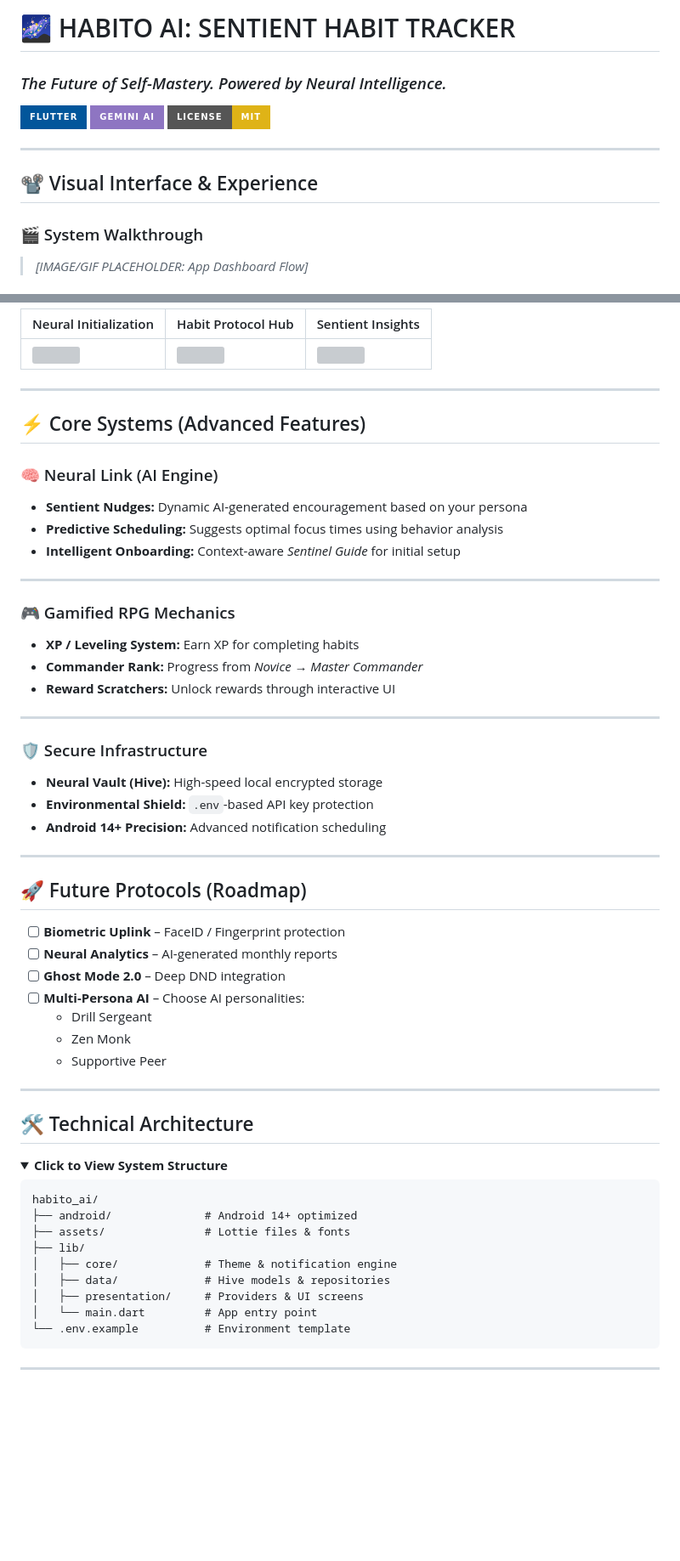
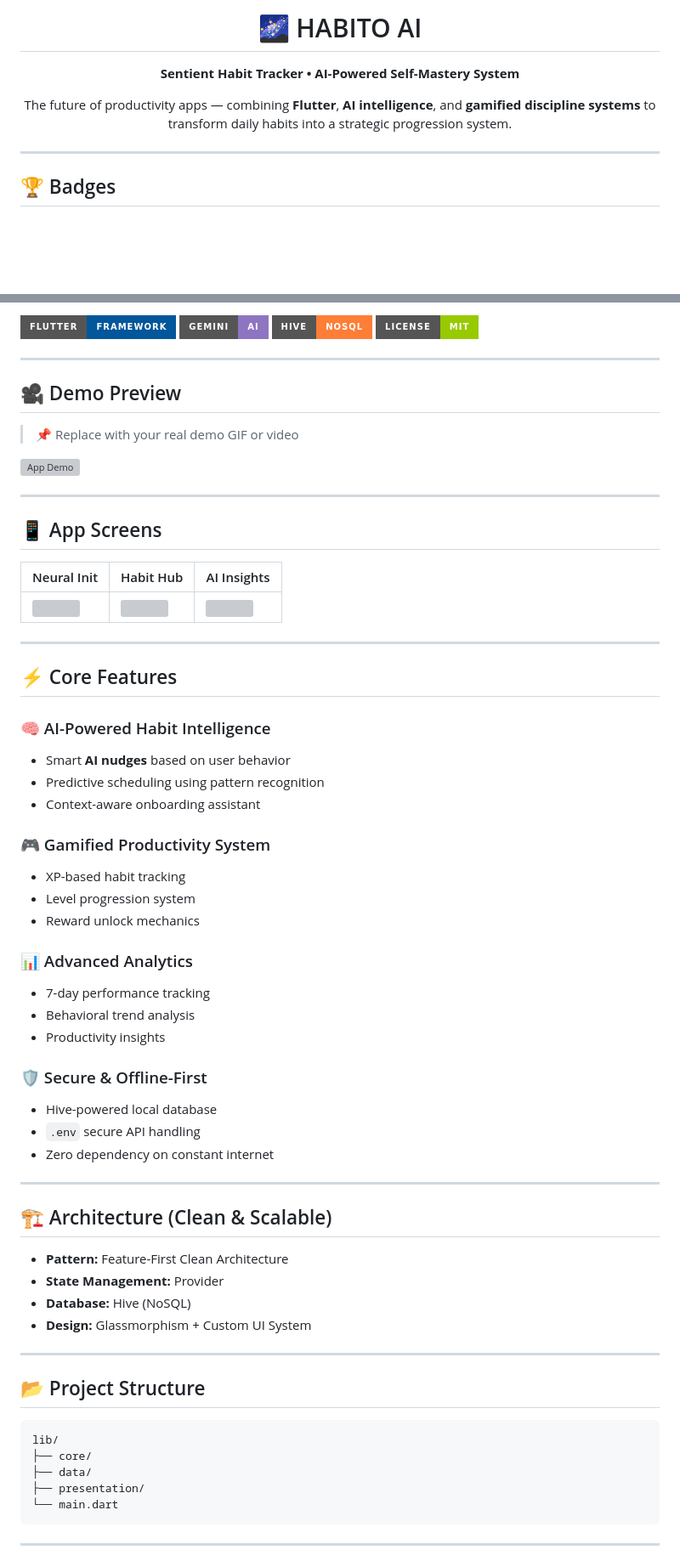
Before and after one commit to sisodiyaashraf/habito_ai, a Markdown page: README.md, 2 parts joined by grey strips. Shown at 85% size. Rendered like a GitHub page; folded sections open; badges without logos; blank space fills up the shorter version; grey boxes are pictures that could not be loaded.

Commit message:
Revise README for improved clarity and presentation
Updated README to enhance formatting and structure, including new sections for badges, demo previews, and setup instructions.

````diff
--- a/README.md
+++ b/README.md
@@ -1,14 +1,17 @@
-# 🌌 HABITO AI: SENTIENT HABIT TRACKER
-### *The Future of Self-Mastery. Powered by Neural Intelligence.*
+<h1 align="center">🌌 HABITO AI</h1>
 
-[![Flutter](https://img.shields.io/badge/Flutter-02569B?style=for-the-badge&logo=flutter&logoColor=white)](https://flutter.dev)
-[![Gemini AI](https://img.shields.io/badge/Gemini%20AI-8E75C2?style=for-the-badge&logo=google-gemini&logoColor=white)](https://ai.google.dev/)
-[![License: MIT](https://img.shields.io/badge/License-MIT-yellow.svg?style=for-the-badge)](https://opensource.org/licenses/MIT)
+<p align="center">
+  <strong>Sentient Habit Tracker • AI-Powered Self-Mastery System</strong>
+</p>
+
+<p align="center">
+  The future of productivity apps — combining <b>Flutter</b>, <b>AI intelligence</b>, and <b>gamified discipline systems</b>
+  to transform daily habits into a strategic progression system.
+</p>
 
 ---
 
-## 📽️ Visual Interface & Experience
+## 🏆 Badges
 
-### 🎬 System Walkthrough
-> *[IMAGE/GIF PLACEHOLDER: App Dashboard Flow]*
+<p align="center">
 
@@ -16,61 +21,68 @@
 
-| Neural Initialization | Habit Protocol Hub | Sentient Insights |
-|----------------------|------------------|------------------|
-| ![](https://via.placeholder.com/200x400?text=Neural+Init) | ![](https://via.placeholder.com/200x400?text=Habit+Hub) | ![](https://via.placeholder.com/200x400?text=AI+Suggestions) |
+[![Flutter](https://img.shields.io/badge/Flutter-Framework-02569B?style=for-the-badge&logo=flutter&logoColor=white)](https://flutter.dev)
+[![Gemini AI](https://img.shields.io/badge/Gemini-AI-8E75C2?style=for-the-badge&logo=google&logoColor=white)](https://ai.google.dev/)
+[![Hive](https://img.shields.io/badge/Hive-NoSQL-orange?style=for-the-badge)](https://docs.hivedb.dev/)
+[![License](https://img.shields.io/badge/License-MIT-green?style=for-the-badge)](https://opensource.org/licenses/MIT)
+
+</p>
 
 ---
 
-## ⚡ Core Systems (Advanced Features)
+## 🎥 Demo Preview
 
-### 🧠 Neural Link (AI Engine)
+> 📌 Replace with your real demo GIF or video
 
-- **Sentient Nudges:** Dynamic AI-generated encouragement based on your persona
-- **Predictive Scheduling:** Suggests optimal focus times using behavior analysis
-- **Intelligent Onboarding:** Context-aware *Sentinel Guide* for initial setup
+![App Demo](https://via.placeholder.com/800x400?text=App+Demo+Preview)
 
 ---
 
-### 🎮 Gamified RPG Mechanics
+## 📱 App Screens
 
-- **XP / Leveling System:** Earn XP for completing habits
-- **Commander Rank:** Progress from *Novice → Master Commander*
-- **Reward Scratchers:** Unlock rewards through interactive UI
+| Neural Init | Habit Hub | AI Insights |
+|-------------|----------|------------|
+| ![](https://via.placeholder.com/200x400?text=Init) | ![](https://via.placeholder.com/200x400?text=Hub) | ![](https://via.placeholder.com/200x400?text=AI) |
 
 ---
 
-### 🛡️ Secure Infrastructure
+## ⚡ Core Features
 
-- **Neural Vault (Hive):** High-speed local encrypted storage
-- **Environmental Shield:** `.env`-based API key protection
-- **Android 14+ Precision:** Advanced notification scheduling
+### 🧠 AI-Powered Habit Intelligence
+- Smart **AI nudges** based on user behavior
+- Predictive scheduling using pattern recognition
+- Context-aware onboarding assistant
+
+### 🎮 Gamified Productivity System
+- XP-based habit tracking
+- Level progression system
+- Reward unlock mechanics
+
+### 📊 Advanced Analytics
+- 7-day performance tracking
+- Behavioral trend analysis
+- Productivity insights
+
+### 🛡 Secure & Offline-First
+- Hive-powered local database
+- `.env` secure API handling
+- Zero dependency on constant internet
 
 ---
 
-## 🚀 Future Protocols (Roadmap)
+## 🏗 Architecture (Clean & Scalable)
 
-- [ ] **Biometric Uplink** – FaceID / Fingerprint protection
-- [ ] **Neural Analytics** – AI-generated monthly reports
-- [ ] **Ghost Mode 2.0** – Deep DND integration
-- [ ] **Multi-Persona AI** – Choose AI personalities:
-  - Drill Sergeant
-  - Zen Monk
-  - Supportive Peer
+- **Pattern:** Feature-First Clean Architecture
+- **State Management:** Provider
+- **Database:** Hive (NoSQL)
+- **Design:** Glassmorphism + Custom UI System
 
 ---
 
-## 🛠️ Technical Architecture
-
-<details>
-<summary><b>Click to View System Structure</b></summary>
+## 📂 Project Structure
 
 ```text
-habito_ai/
-├── android/              # Android 14+ optimized
-├── assets/               # Lottie files & fonts
-├── lib/
-│   ├── core/             # Theme & notification engine
-│   ├── data/             # Hive models & repositories
-│   ├── presentation/     # Providers & UI screens
-│   └── main.dart         # App entry point
-└── .env.example          # Environment template
+lib/
+├── core/
+├── data/
+├── presentation/
+└── main.dart
 ```
````
Also changed, not shown: other parts of README.md (+47 -26 lines).
